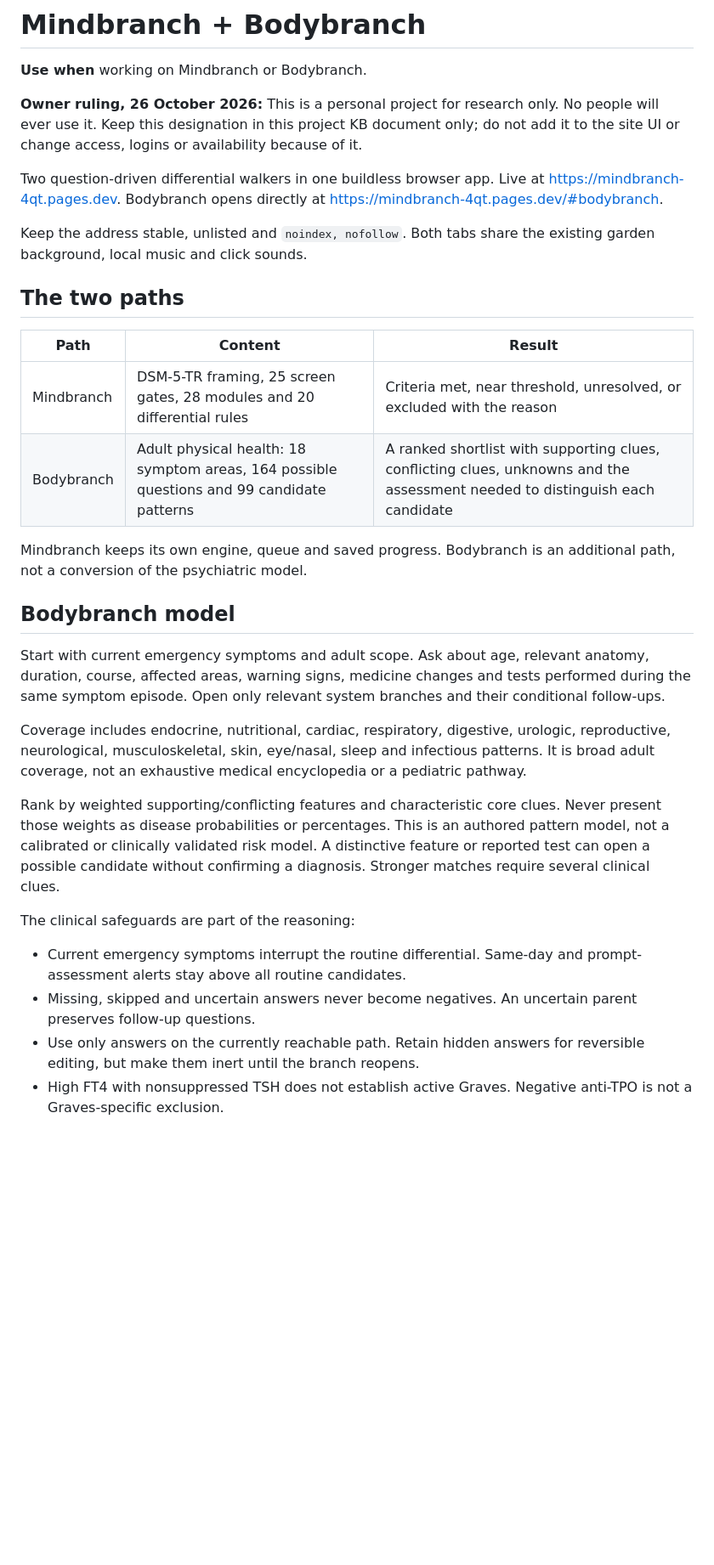
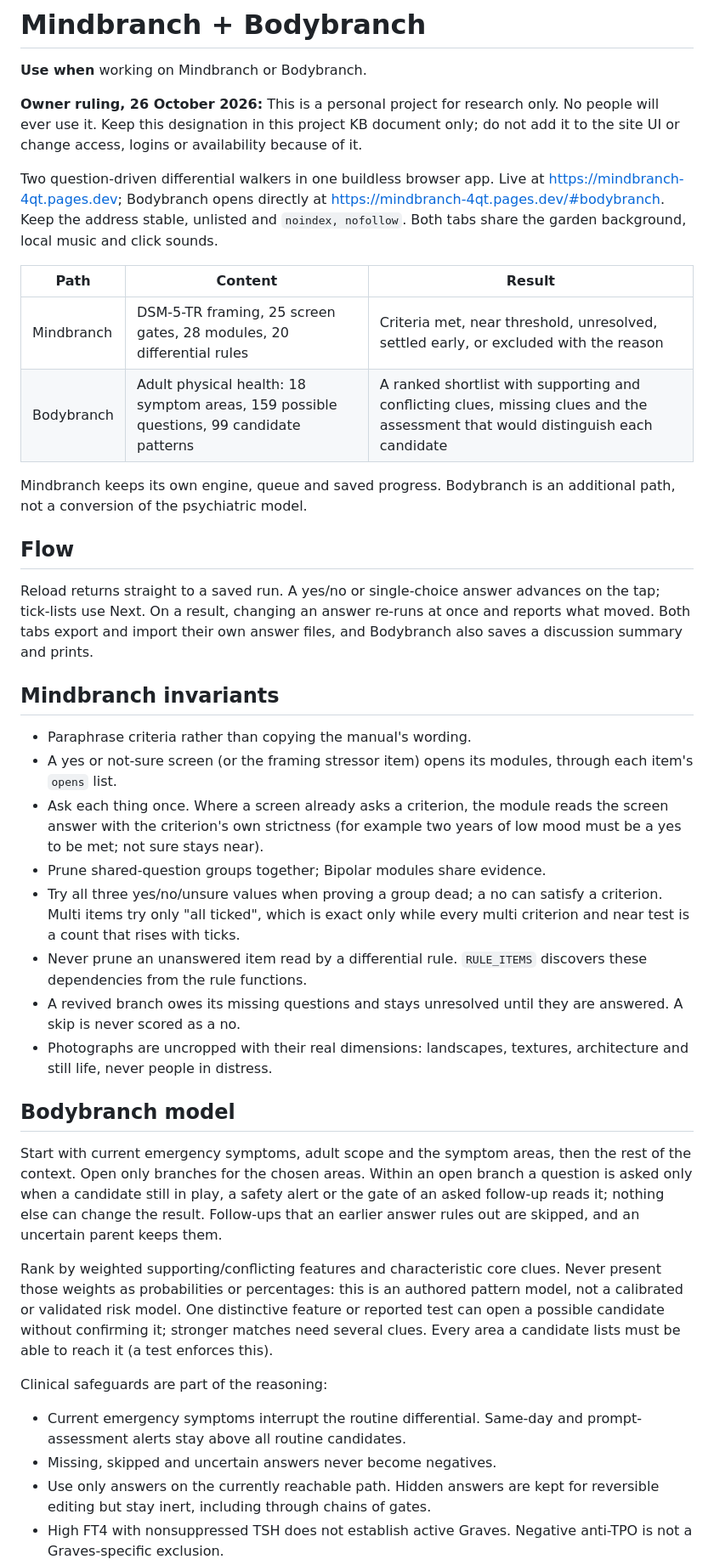
Before and after one commit to Ross-ai-lab/Mindbranch, a Markdown page: README.md, the part around one of its changes. Shown at 85% size. GitHub-like rendering; blank space fills up the shorter version.

Commit message:
README: document the streamlined flow, pruning and test layout
Co-Authored-By: Claude Opus 5.5 <noreply@anthropic.com>
Claude-Session: https://claude.ai/code/session_01UVRazzEynuHEQv8R1TzDHH

```diff
--- a/README.md
+++ b/README.md
@@ -8,47 +8,67 @@ only; do not add it to the site UI or change access, logins or availability
 because of it.
 
 Two question-driven differential walkers in one buildless browser app. Live at
-<https://mindbranch-4qt.pages.dev>. Bodybranch opens directly at
-<https://mindbranch-4qt.pages.dev/#bodybranch>.
-
-Keep the address stable, unlisted and `noindex, nofollow`. Both tabs share the
-existing garden background, local music and click sounds.
-
-## The two paths
+<https://mindbranch-4qt.pages.dev>; Bodybranch opens directly at
+<https://mindbranch-4qt.pages.dev/#bodybranch>. Keep the address stable,
+unlisted and `noindex, nofollow`. Both tabs share the garden background, local
+music and click sounds.
 
 | Path | Content | Result |
 | --- | --- | --- |
-| Mindbranch | DSM-5-TR framing, 25 screen gates, 28 modules and 20 differential rules | Criteria met, near threshold, unresolved, or excluded with the reason |
-| Bodybranch | Adult physical health: 18 symptom areas, 164 possible questions and 99 candidate patterns | A ranked shortlist with supporting clues, conflicting clues, unknowns and the assessment needed to distinguish each candidate |
+| Mindbranch | DSM-5-TR framing, 25 screen gates, 28 modules, 20 differential rules | Criteria met, near threshold, unresolved, settled early, or excluded with the reason |
+| Bodybranch | Adult physical health: 18 symptom areas, 159 possible questions, 99 candidate patterns | A ranked shortlist with supporting and conflicting clues, missing clues and the assessment that would distinguish each candidate |
 
 Mindbranch keeps its own engine, queue and saved progress. Bodybranch is an
 additional path, not a conversion of the psychiatric model.
 
+## Flow
+
+Reload returns straight to a saved run. A yes/no or single-choice answer
+advances on the tap; tick-lists use Next. On a result, changing an answer
+re-runs at once and reports what moved. Both tabs export and import their own
+answer files, and Bodybranch also saves a discussion summary and prints.
+
+## Mindbranch invariants
+
+- Paraphrase criteria rather than copying the manual's wording.
+- A yes or not-sure screen (or the framing stressor item) opens its modules,
+  through each item's `opens` list.
+- Ask each thing once. Where a screen already asks a criterion, the module
+  reads the screen answer with the criterion's own strictness (for example
+  two years of low mood must be a yes to be met; not sure stays near).
+- Prune shared-question groups together; Bipolar modules share evidence.
+- Try all three yes/no/unsure values when proving a group dead; a no can
+  satisfy a criterion. Multi items try only "all ticked", which is exact only
+  while every multi criterion and near test is a count that rises with ticks.
+- Never prune an unanswered item read by a differential rule. `RULE_ITEMS`
+  discovers these dependencies from the rule functions.
+- A revived branch owes its missing questions and stays unresolved until they
+  are answered. A skip is never scored as a no.
+- Photographs are uncropped with their real dimensions: landscapes, textures,
+  architecture and still life, never people in distress.
+
 ## Bodybranch model
 
-Start with current emergency symptoms and adult scope. Ask about age, relevant
-anatomy, duration, course, affected areas, warning signs, medicine changes and
-tests performed during the same symptom episode. Open only relevant system
-branches and their conditional follow-ups.
+Start with current emergency symptoms, adult scope and the symptom areas, then
+the rest of the context. Open only branches for the chosen areas. Within an
+open branch a question is asked only when a candidate still in play, a safety
+alert or the gate of an asked follow-up reads it; nothing else can change the
+result. Follow-ups that an earlier answer rules out are skipped, and an
+uncertain parent keeps them.
 
-Coverage includes endocrine, nutritional, cardiac, respiratory, digestive,
-urologic, reproductive, neurological, musculoskeletal, skin, eye/nasal, sleep
-and infectious patterns. It is broad adult coverage, not an exhaustive medical
-encyclopedia or a pediatric pathway.
+Rank by weighted supporting/conflicting features and characteristic core
+clues. Never present those weights as probabilities or percentages: this is
+an authored pattern model, not a calibrated or validated risk model. One
+distinctive feature or reported test can open a possible candidate without
+confirming it; stronger matches need several clues. Every area a candidate
+lists must be able to reach it (a test enforces this).
 
-Rank by weighted supporting/conflicting features and characteristic core clues.
-Never present those weights as disease probabilities or percentages. This is
-an authored pattern model, not a calibrated or clinically validated risk model.
-A distinctive feature or reported test can open a possible candidate without
-confirming a diagnosis. Stronger matches require several clinical clues.
-
-The clinical safeguards are part of the reasoning:
+Clinical safeguards are part of the reasoning:
 
 - Current emergency symptoms interrupt the routine differential. Same-day and
   prompt-assessment alerts stay above all routine candidates.
-- Missing, skipped and uncertain answers never become negatives. An uncertain
-  parent preserves follow-up questions.
-- Use only answers on the currently reachable path. Retain hidden answers for
-  reversible editing, but make them inert until the branch reopens.
+- Missing, skipped and uncertain answers never become negatives.
+- Use only answers on the currently reachable path. Hidden answers are kept
+  for reversible editing but stay inert, including through chains of gates.
 - High FT4 with nonsuppressed TSH does not establish active Graves. Negative
   anti-TPO is not a Graves-specific exclusion.
```
Also changed, not shown: other parts of README.md (+35 -59 lines).
